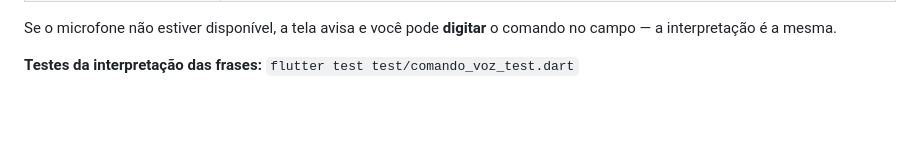
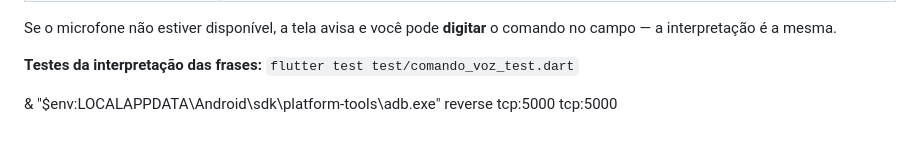
Before and after one commit to KittenUzuki/TCC-RAIA, a Markdown page: Como rodar o RAIA.md, the part around the change. GitHub-like rendering; blank space fills up the shorter version.

Commit message:
comoRodarnocell

```diff
--- a/Como rodar o RAIA.md
+++ b/Como rodar o RAIA.md
@@ -143,3 +143,9 @@ O app sempre mostra uma prévia ("O que vai mudar") e só grava quando você toc
 Se o microfone não estiver disponível, a tela avisa e você pode **digitar** o comando no campo — a interpretação é a mesma.
 
 **Testes da interpretação das frases:** `flutter test test/comando_voz_test.dart`
+
+
+
+
+
+   & "$env:LOCALAPPDATA\Android\sdk\platform-tools\adb.exe" reverse tcp:5000 tcp:5000
```
